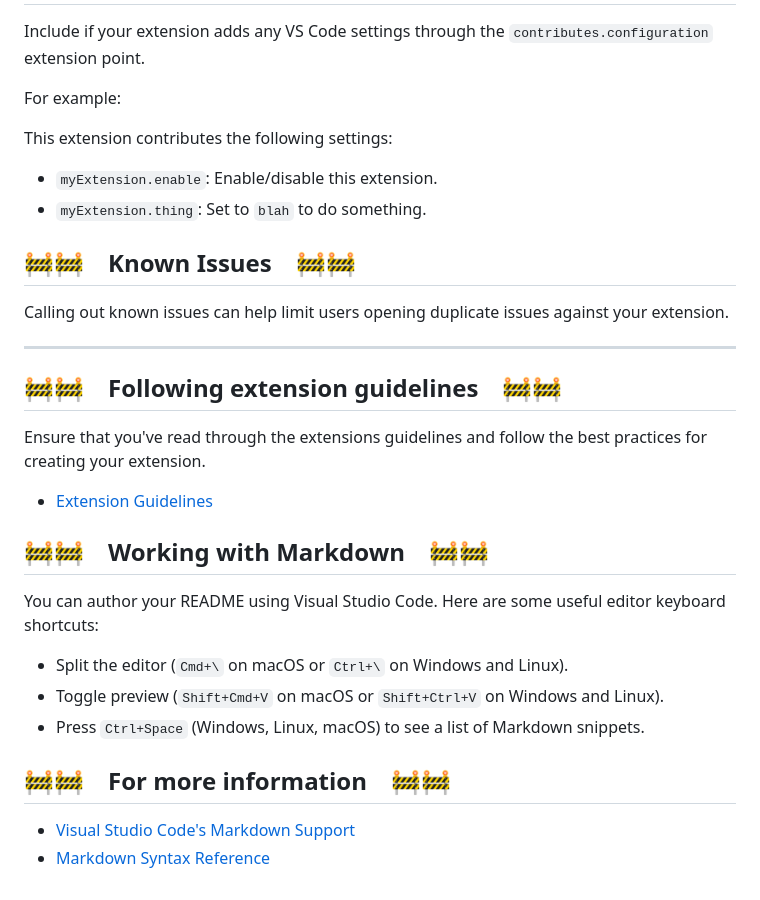
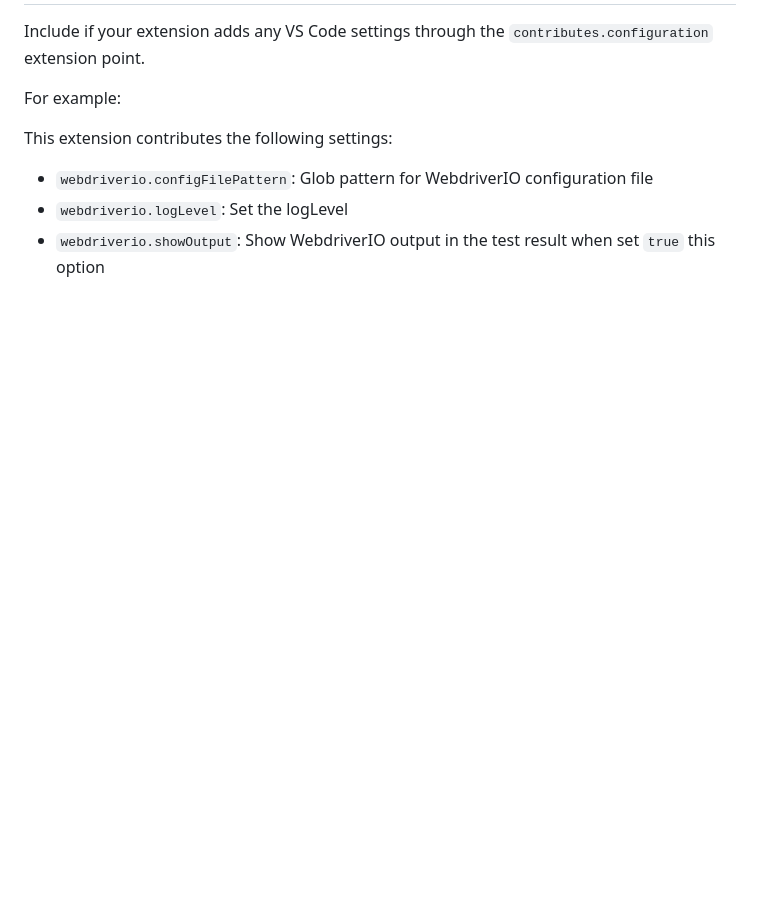
Before and after one commit to webdriverio/vscode-webdriverio, a Markdown page: README.md, the part around one of its changes. GitHub-like rendering; blank space fills up the shorter version.

```diff
--- a/README.md
+++ b/README.md
@@ -18,30 +62,6 @@ For example:
 
 This extension contributes the following settings:
 
-- `myExtension.enable`: Enable/disable this extension.
-- `myExtension.thing`: Set to `blah` to do something.
-
-## 🚧🚧　Known Issues　🚧🚧
-
-Calling out known issues can help limit users opening duplicate issues against your extension.
-
----
-
-## 🚧🚧　Following extension guidelines　🚧🚧
-
-Ensure that you've read through the extensions guidelines and follow the best practices for creating your extension.
-
-- [Extension Guidelines](https://code.visualstudio.com/api/references/extension-guidelines)
-
-## 🚧🚧　Working with Markdown　🚧🚧
-
-You can author your README using Visual Studio Code. Here are some useful editor keyboard shortcuts:
-
-- Split the editor (`Cmd+\` on macOS or `Ctrl+\` on Windows and Linux).
-- Toggle preview (`Shift+Cmd+V` on macOS or `Shift+Ctrl+V` on Windows and Linux).
-- Press `Ctrl+Space` (Windows, Linux, macOS) to see a list of Markdown snippets.
-
-## 🚧🚧　For more information　🚧🚧
-
-- [Visual Studio Code's Markdown Support](http://code.visualstudio.com/docs/languages/markdown)
-- [Markdown Syntax Reference](https://help.github.com/articles/markdown-basics/)
+- `webdriverio.configFilePattern`: Glob pattern for WebdriverIO configuration file
+- `webdriverio.logLevel`: Set the logLevel
+- `webdriverio.showOutput`: Show WebdriverIO output in the test result when set `true` this option
```
Also changed, not shown: other parts of README.md (+46 -2 lines), assets/testing-file.png (added), assets/testing-view.png (added), assets/vscode-webdriverio.png (added), 1 other file.
